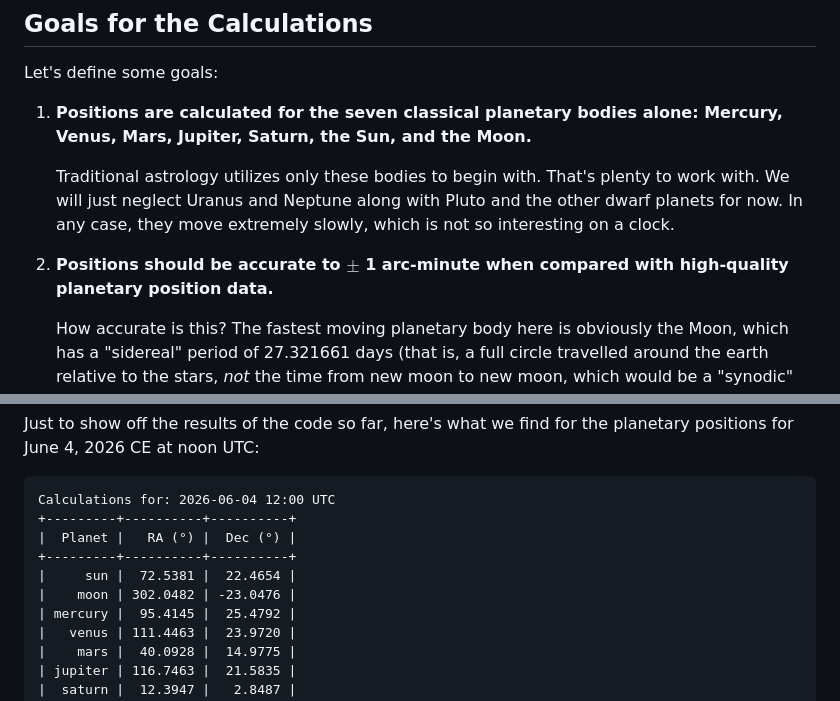
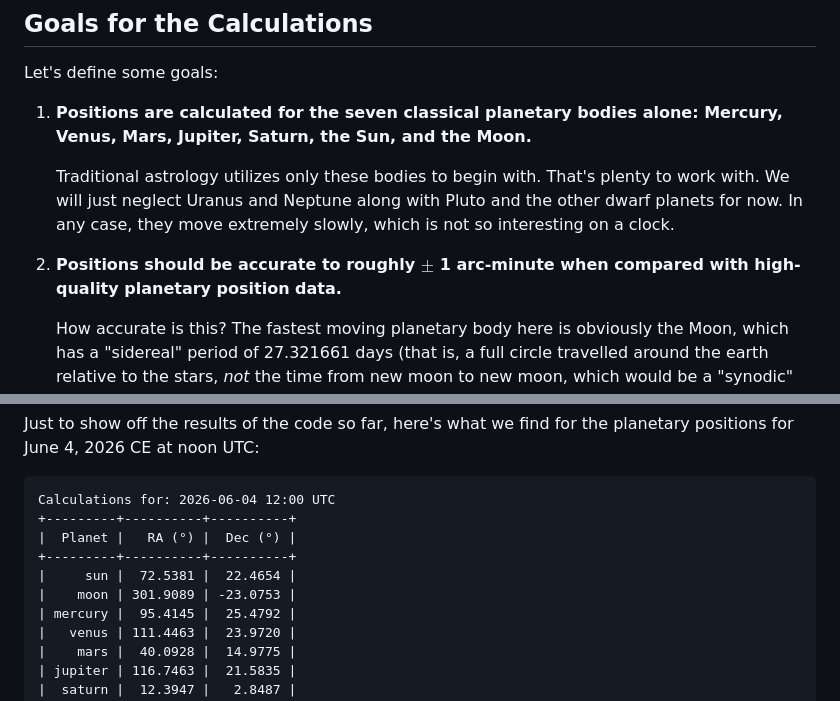
Before and after one commit to nickplaysjazz/nickplaysjazz.github.io, a Markdown page: posts/astrological-clock-1.md, 2 parts joined by grey strips. GitHub-like rendering.

Commit message:
second astrological clock post

```diff
--- a/posts/astrological-clock-1.md
+++ b/posts/astrological-clock-1.md
@@ -30,7 +30,7 @@ Let's define some goals:
 
     Traditional astrology utilizes only these bodies to begin with. That's plenty to work with. We will just neglect Uranus and Neptune along with Pluto and the other dwarf planets for now. In any case, they move extremely slowly, which is not so interesting on a clock.
 
-2. **Positions should be accurate to $\pm$ 1 arc-minute when compared with high-quality planetary position data.**
+2. **Positions should be accurate to roughly $\pm$ 1 arc-minute when compared with high-quality planetary position data.**
 
     How accurate is this? The fastest moving planetary body here is obviously the Moon, which has a "sidereal" period of 27.321661 days (that is, a full circle travelled around the earth relative to the stars, *not* the time from new moon to new moon, which would be a "synodic" period of 29.53 days). 1 arc-minute is therefore traversed by the Moon on average in 1.82 minutes. Our clock could be off by, at worst, roughly 2 minutes.
 
@@ -67,7 +67,7 @@ Calculations for: 2026-06-04 12:00 UTC
 |  Planet |   RA (°) |  Dec (°) |
 +---------+----------+----------+
 |     sun |  72.5381 |  22.4654 |
-|    moon | 302.0482 | -23.0476 |
+|    moon | 301.9089 | -23.0753 |
 | mercury |  95.4145 |  25.4792 |
 |   venus | 111.4463 |  23.9720 |
 |    mars |  40.0928 |  14.9775 |
```
